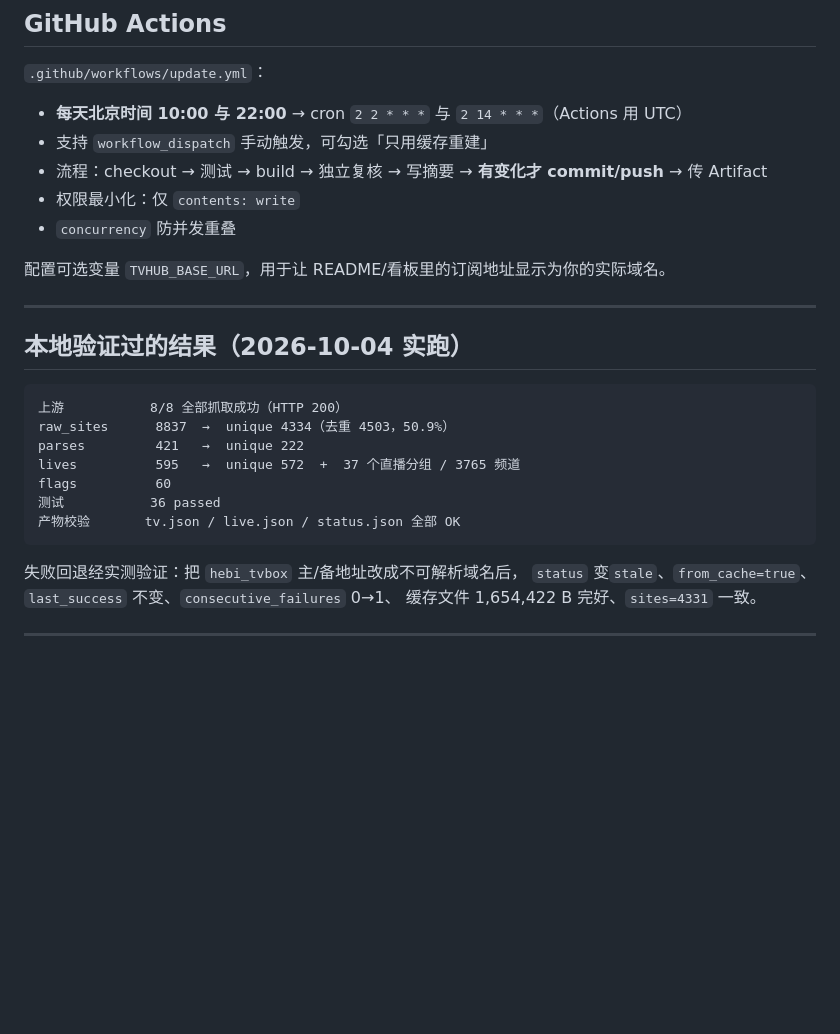
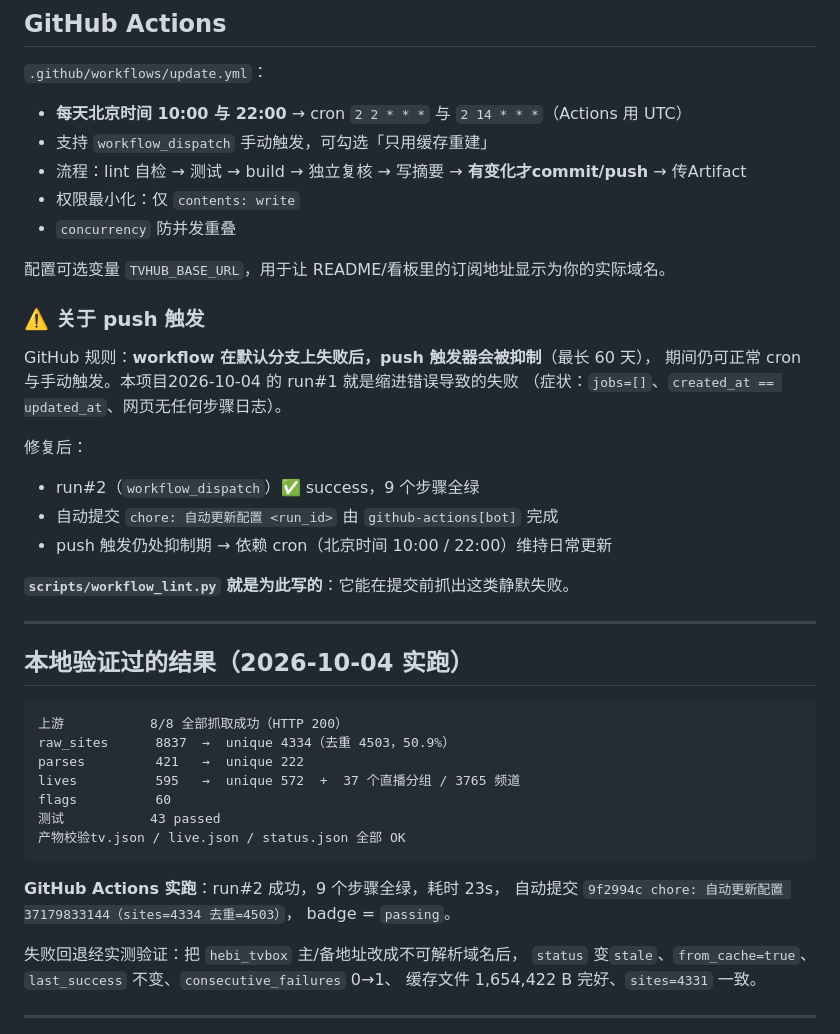
Before and after one commit to bearnozhang/tv-hub, a Markdown page: README.md, the part around the change. Drawn GitHub-style; blank space fills up the shorter version.

Commit message:
docs: 补充 Actions 实跑证据与 push 触发抑制说明

````diff
--- a/README.md
+++ b/README.md
@@ -138,11 +138,24 @@ python -m unittest discover -s tests -v
 
 - **每天北京时间 10:00 与 22:00** → cron `2 2 * * *` 与 `2 14 * * *`（Actions 用 UTC）
 - 支持 `workflow_dispatch` 手动触发，可勾选「只用缓存重建」
-- 流程：checkout → 测试 → build → 独立复核 → 写摘要 → **有变化才 commit/push** → 传 Artifact
+- 流程：lint 自检 → 测试 → build → 独立复核 → 写摘要 → **有变化才commit/push** → 传Artifact
 - 权限最小化：仅 `contents: write`
 - `concurrency` 防并发重叠
 
 配置可选变量 `TVHUB_BASE_URL`，用于让 README/看板里的订阅地址显示为你的实际域名。
+
+### ⚠️ 关于 push 触发
+
+GitHub 规则：**workflow 在默认分支上失败后，push 触发器会被抑制**（最长 60 天），
+期间仍可正常 cron 与手动触发。本项目2026-10-04 的 run#1 就是缩进错误导致的失败
+（症状：`jobs=[]`、`created_at == updated_at`、网页无任何步骤日志）。
+
+修复后：
+- run#2（`workflow_dispatch`）✅ success，9 个步骤全绿
+- 自动提交 `chore: 自动更新配置 <run_id>` 由 `github-actions[bot]` 完成
+- push 触发仍处抑制期 → 依赖 cron（北京时间 10:00 / 22:00）维持日常更新
+
+**`scripts/workflow_lint.py` 就是为此写的**：它能在提交前抓出这类静默失败。
 
 ---
 
@@ -154,9 +167,13 @@ raw_sites      8837  →  unique 4334（去重 4503，50.9%）
 parses         421   →  unique 222
 lives          595   →  unique 572  +  37 个直播分组 / 3765 频道
 flags          60
-测试           36 passed
-产物校验       tv.json / live.json / status.json 全部 OK
+测试           43 passed
+产物校验tv.json / live.json / status.json 全部 OK
 ```
+
+**GitHub Actions 实跑**：run#2 成功，9 个步骤全绿，耗时 23s，
+自动提交 `9f2994c chore: 自动更新配置 37179833144（sites=4334 去重=4503）`，
+badge = `passing`。
 
 失败回退经实测验证：把 `hebi_tvbox` 主/备地址改成不可解析域名后，
 `status` 变`stale`、`from_cache=true`、`last_success` 不变、`consecutive_failures` 0→1、
````
